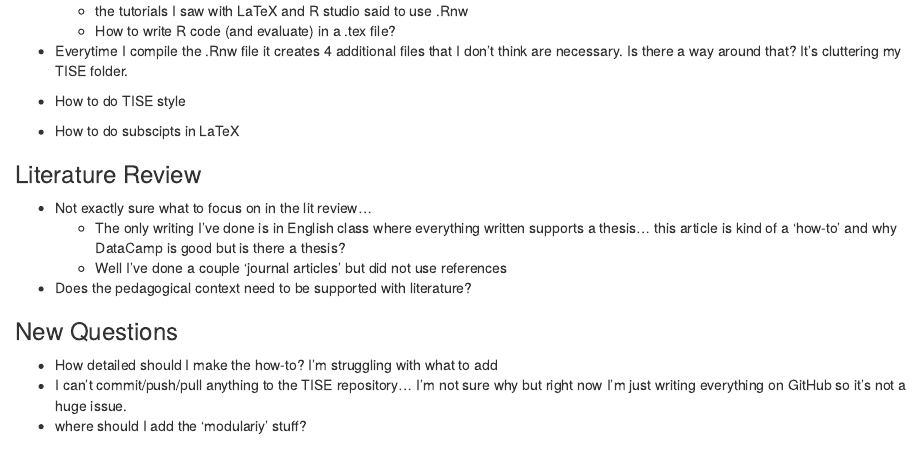
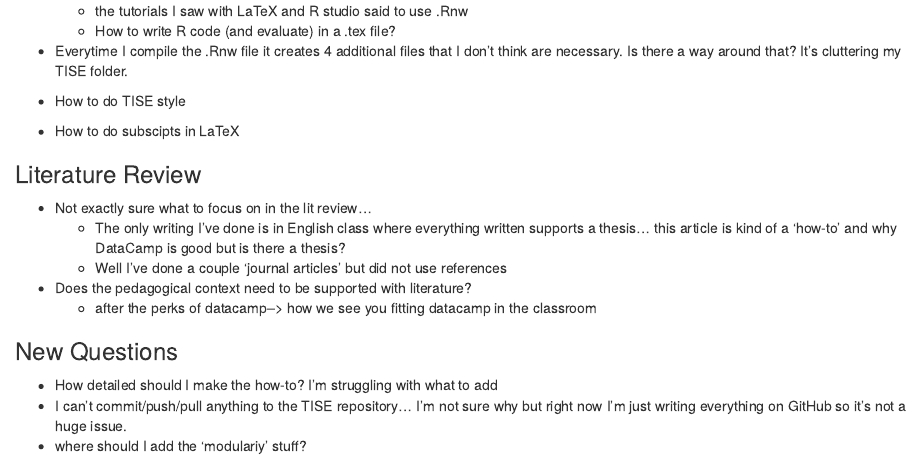
Before and after one commit to shannonpileggi/SR--Mcdonnel--Rtutorials, an R Markdown document (Questions.Rmd): the page in a window 1100 px wide, from 210 px down. Rendered offline with R 4.5, knitr and Pandoc, with nearby package versions.

Commit message:
Update Questions.Rmd

```diff
--- a/Questions.Rmd
+++ b/Questions.Rmd
@@ -22,6 +22,8 @@ output: html_document
     + Well I've done a couple 'journal articles' but did not use references
 
 * Does the pedagogical context need to be supported with literature?
+    + after the perks of datacamp--> how we see you fitting datacamp in the classroom
+
 
 
 
```
